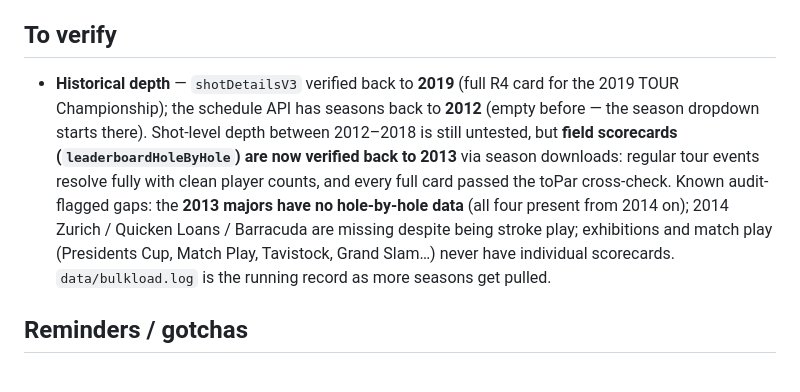
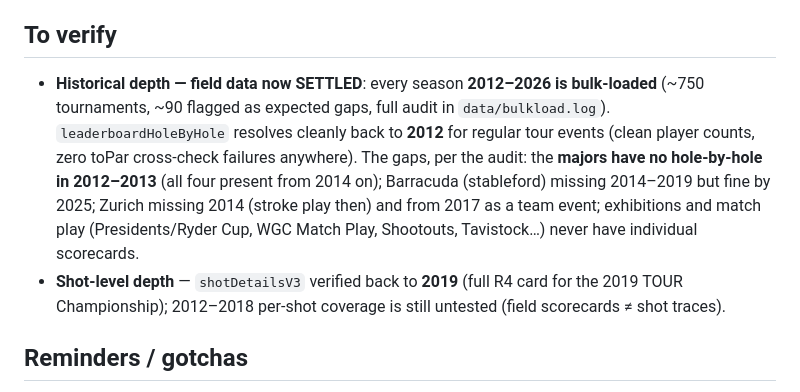
Before and after one commit to grahamsinger/quick-look-golf, a Markdown page: NEXT_STEPS.md, the part around the change. GitHub-like rendering.

Commit message:
NEXT_STEPS: field-data depth settled — 2012-2026 fully loaded
The whole backfill is in (~750 events, zero toPar cross-check
failures). Majors lack hole-by-hole in 2012-2013 only; Barracuda's
stableford missing 2014-2019; Zurich 2014 + team era; exhibitions and
match play never covered. Shot-level 2012-2018 remains the open
question.

Claude-Session: https://claude.ai/code/session_01Qq2kr7hDxCw9ftwFp3cFZ7

```diff
--- a/NEXT_STEPS.md
+++ b/NEXT_STEPS.md
@@ -91,18 +91,19 @@ Ideas discussed but not built, and things to verify. Shipped work is in
   are the natural first targets, with a captured fixture payload.
 
 ## To verify
-- **Historical depth** — `shotDetailsV3` verified back to **2019** (full R4
-  card for the 2019 TOUR Championship); the schedule API has seasons back to
-  **2012** (empty before — the season dropdown starts there). Shot-level
-  depth between 2012–2018 is still untested, but **field scorecards
-  (`leaderboardHoleByHole`) are now verified back to 2013** via season
-  downloads: regular tour events resolve fully with clean player counts,
-  and every full card passed the toPar cross-check. Known audit-flagged
-  gaps: the **2013 majors have no hole-by-hole data** (all four present
-  from 2014 on); 2014 Zurich / Quicken Loans / Barracuda are missing
-  despite being stroke play; exhibitions and match play (Presidents Cup,
-  Match Play, Tavistock, Grand Slam…) never have individual scorecards.
-  `data/bulkload.log` is the running record as more seasons get pulled.
+- **Historical depth — field data now SETTLED**: every season **2012–2026
+  is bulk-loaded** (~750 tournaments, ~90 flagged as expected gaps, full
+  audit in `data/bulkload.log`). `leaderboardHoleByHole` resolves cleanly
+  back to **2012** for regular tour events (clean player counts, zero
+  toPar cross-check failures anywhere). The gaps, per the audit: the
+  **majors have no hole-by-hole in 2012–2013** (all four present from
+  2014 on); Barracuda (stableford) missing 2014–2019 but fine by 2025;
+  Zurich missing 2014 (stroke play then) and from 2017 as a team event;
+  exhibitions and match play (Presidents/Ryder Cup, WGC Match Play,
+  Shootouts, Tavistock…) never have individual scorecards.
+- **Shot-level depth** — `shotDetailsV3` verified back to **2019** (full
+  R4 card for the 2019 TOUR Championship); 2012–2018 per-shot coverage is
+  still untested (field scorecards ≠ shot traces).
 
 ## Reminders / gotchas
 - Unofficial API, undocumented, governed by pgatour.com ToS — rate-limit, cache,
```
